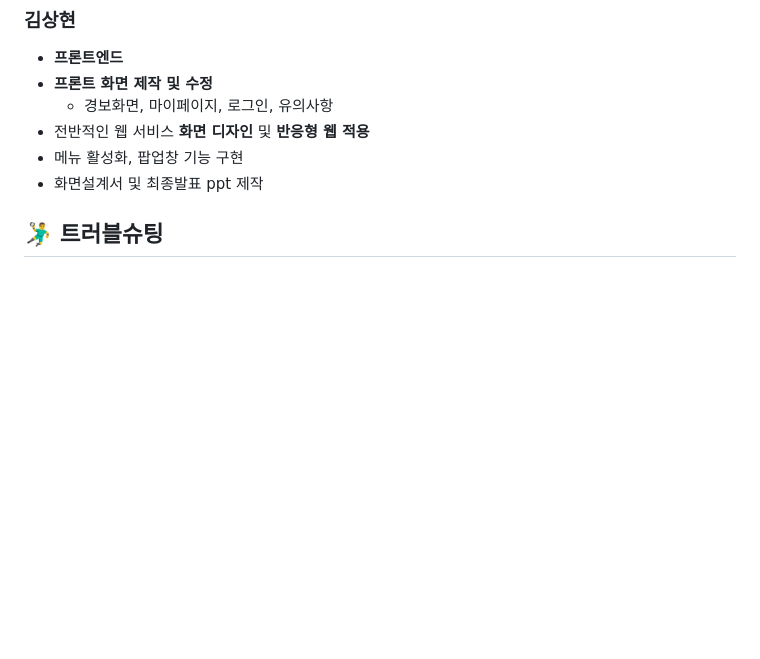
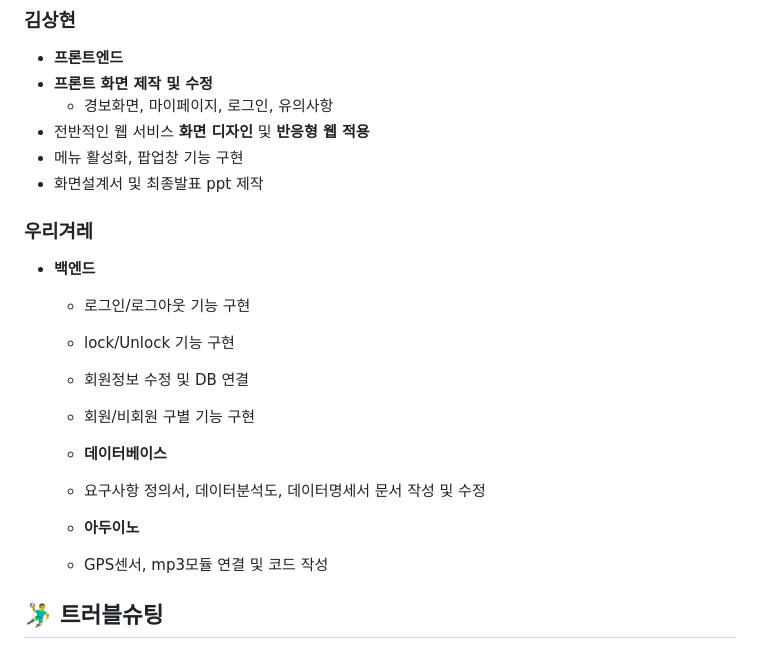
Before and after one commit to 2023-SMHRD-KDT-IOT-4/Repo, a Markdown page: README.md, the part around the change. Rendered like a GitHub page; blank space fills up the shorter version.

```diff
--- a/README.md
+++ b/README.md
@@ -235,6 +235,20 @@
   * 메뉴 활성화, 팝업창 기능 구현
   * 화면설계서 및 최종발표 ppt 제작
 
+### 우리겨레
+  * **백엔드**
+    * 로그인/로그아웃 기능 구현
+    * lock/Unlock 기능 구현
+    * 회원정보 수정 및 DB 연결
+    * 회원/비회원 구별 기능 구현
+
+    * **데이터베이스**
+    * 요구사항 정의서, 데이터분석도, 데이터명세서 문서 작성 및 수정
+
+    * **아두이노**
+    * GPS센서, mp3모듈 연결 및 코드 작성
+
+
 
 ## 🤾‍♂️ 트러블슈팅
 ### ● 문제1
```
